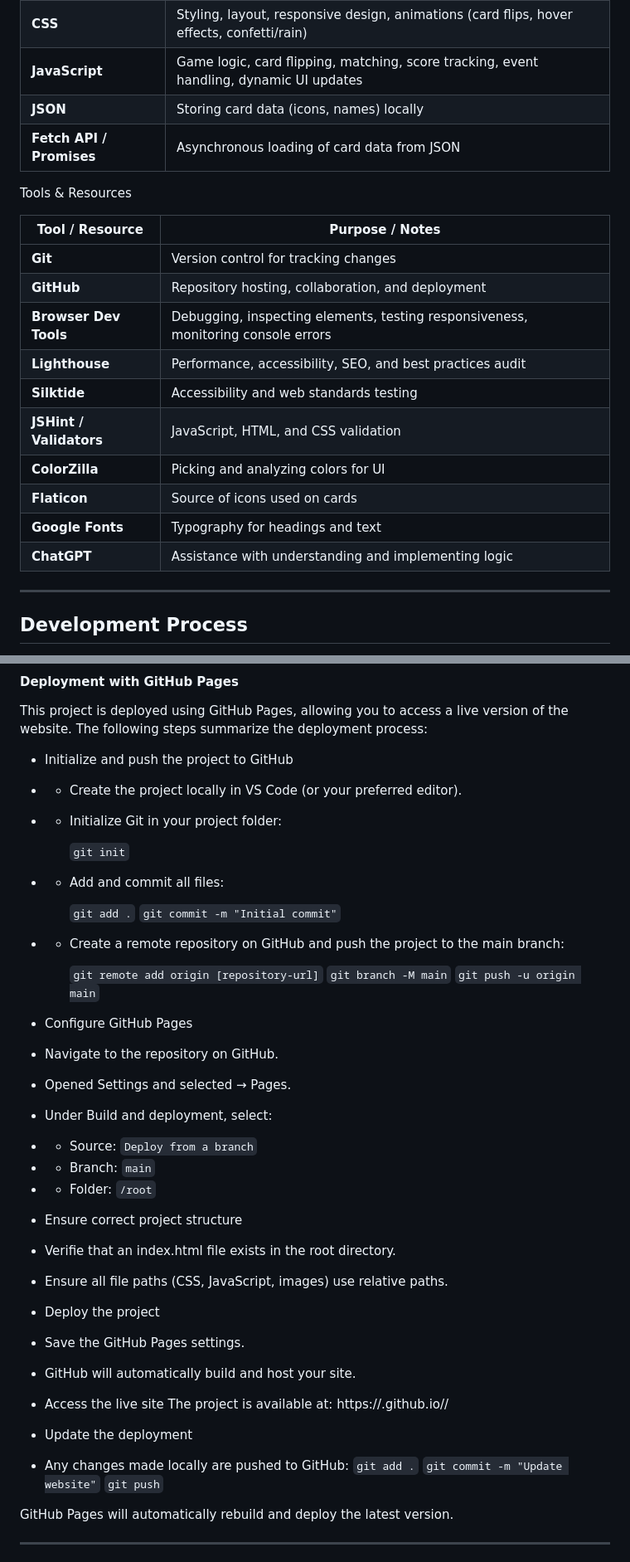
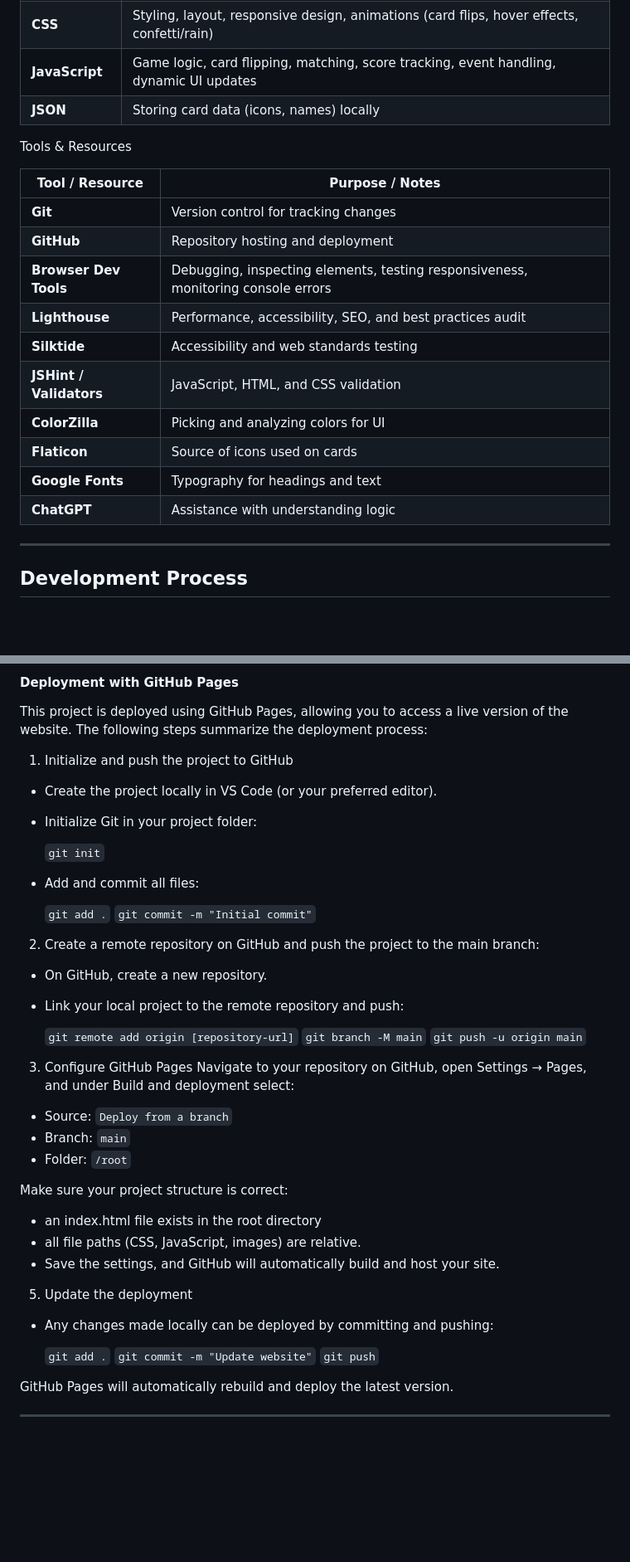
Before and after one commit to Fannyhenriques/milestone-project-2, a Markdown page: README.md, 2 parts joined by grey strips. Shown: that part at 83% size. Drawn GitHub-style; blank space fills up the shorter version.

Commit message:
Update Deployment section in README

```diff
--- a/README.md
+++ b/README.md
@@ -498,14 +498,13 @@ Core Technologies
 | **CSS**                  | Styling, layout, responsive design, animations (card flips, hover effects, confetti/rain)  |
 | **JavaScript**           | Game logic, card flipping, matching, score tracking, event handling, dynamic UI updates    |
 | **JSON**                 | Storing card data (icons, names) locally                                                   |
-| **Fetch API / Promises** | Asynchronous loading of card data from JSON                                                |
 
 Tools & Resources
 
 | Tool / Resource         | Purpose / Notes                                                                   |
 | ----------------------- | --------------------------------------------------------------------------------- |
 | **Git**                 | Version control for tracking changes                                              |
-| **GitHub**              | Repository hosting, collaboration, and deployment                                 |
+| **GitHub**              | Repository hosting and deployment                                 |
 | **Browser Dev Tools**   | Debugging, inspecting elements, testing responsiveness, monitoring console errors |
 | **Lighthouse**          | Performance, accessibility, SEO, and best practices audit                         |
 | **Silktide**            | Accessibility and web standards testing                                           |
@@ -513,7 +512,7 @@ Tools & Resources
 | **ColorZilla**          | Picking and analyzing colors for UI                                               |
 | **Flaticon**            | Source of icons used on cards                                                     |
 | **Google Fonts**        | Typography for headings and text                                                  |
-| **ChatGPT**             | Assistance with understanding and implementing logic                              |
+| **ChatGPT**             | Assistance with understanding logic	                              |
 
 
 ---
@@ -532,42 +531,39 @@ Tools & Resources
 This project is deployed using GitHub Pages, allowing you to access a live version of the website.
 The following steps summarize the deployment process:
 
-- Initialize and push the project to GitHub
-- - Create the project locally in VS Code (or your preferred editor).
-- - Initialize Git in your project folder:
+1. Initialize and push the project to GitHub
+- Create the project locally in VS Code (or your preferred editor).
+- Initialize Git in your project folder:
 
 	`git init`
 
-- - Add and commit all files:
+- Add and commit all files:
 
 	`git add .`
 	`git commit -m "Initial commit"`
 
-- - Create a remote repository on GitHub and push the project to the main branch:
+2. Create a remote repository on GitHub and push the project to the main branch:
+- On GitHub, create a new repository.
+- Link your local project to the remote repository and push:
 
 	`git remote add origin [repository-url]`
 	`git branch -M main`
 	`git push -u origin main`
 
-- Configure GitHub Pages
-- Navigate to the repository on GitHub.
-- Opened Settings and selected → Pages.
-- Under Build and deployment, select:
-- - Source: `Deploy from a branch`
-- - Branch: `main`
-- - Folder: `/root`
-- Ensure correct project structure
-- Verifie that an index.html file exists in the root directory.
-- Ensure all file paths (CSS, JavaScript, images) use relative paths.
-- Deploy the project
-- Save the GitHub Pages settings.
-- GitHub will automatically build and host your site.
-- Access the live site
-The project is available at:
-https://<your-username>.github.io/<repository-name>/
+3. Configure GitHub Pages
+Navigate to your repository on GitHub, open Settings → Pages, and under Build and deployment select:
+- Source: `Deploy from a branch`
+- Branch: `main`
+- Folder: `/root`
 
-- Update the deployment
-- Any changes made locally are pushed to GitHub:
+Make sure your project structure is correct:
+- an index.html file exists in the root directory
+- all file paths (CSS, JavaScript, images) are relative.
+- Save the settings, and GitHub will automatically build and host your site.
+
+5. Update the deployment
+- Any changes made locally can be deployed by committing and pushing:
+
 	`git add .`
 	`git commit -m "Update website"`
 	`git push`
```
Also changed, not shown: other parts of README.md (+9 -9 lines), assets/documentation/amiresponsive.png (added).
